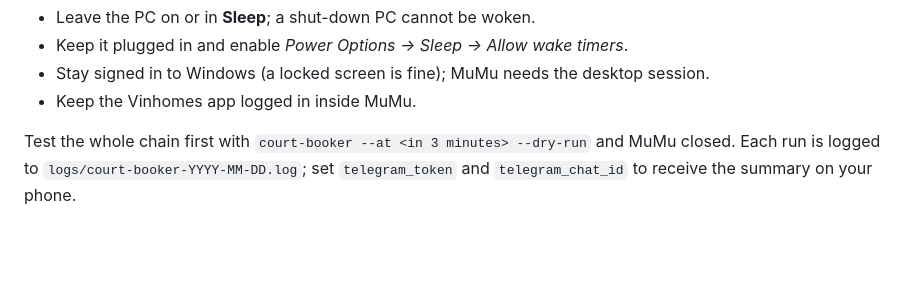
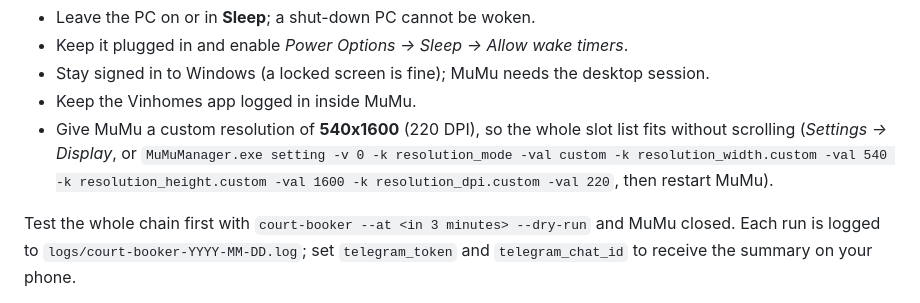
Before and after one commit to servedbyhau/vh-tennis-booker, a Markdown page: README.md, the part around the change. GitHub-like rendering; blank space fills up the shorter version.

Commit message:
docs: recommend a 540x1600 MuMu resolution

```diff
--- a/README.md
+++ b/README.md
@@ -92,6 +92,10 @@ One-time Windows setup:
 - Keep it plugged in and enable *Power Options → Sleep → Allow wake timers*.
 - Stay signed in to Windows (a locked screen is fine); MuMu needs the desktop session.
 - Keep the Vinhomes app logged in inside MuMu.
+- Give MuMu a custom resolution of **540x1600** (220 DPI), so the whole slot list fits
+  without scrolling (*Settings → Display*, or
+  `MuMuManager.exe setting -v 0 -k resolution_mode -val custom -k resolution_width.custom -val 540 -k resolution_height.custom -val 1600 -k resolution_dpi.custom -val 220`,
+  then restart MuMu).
 
 Test the whole chain first with `court-booker --at <in 3 minutes> --dry-run` and MuMu
 closed. Each run is logged to `logs/court-booker-YYYY-MM-DD.log`; set `telegram_token` and
```
